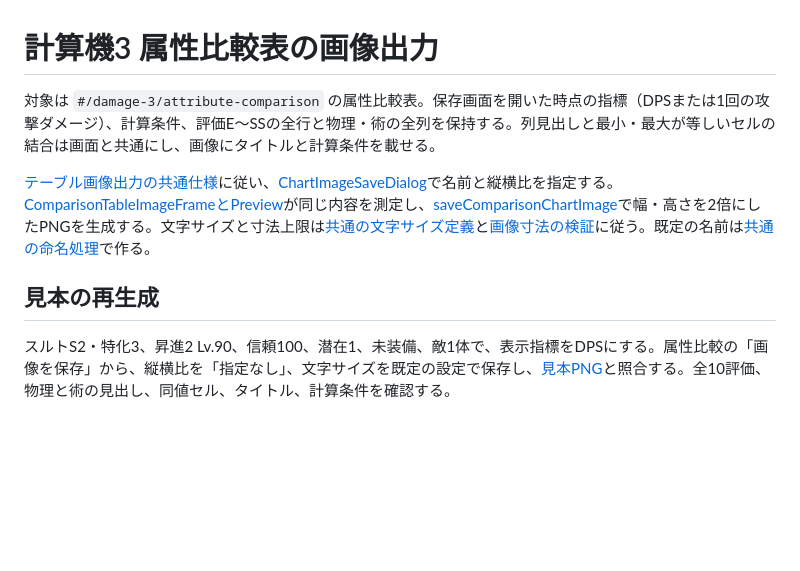
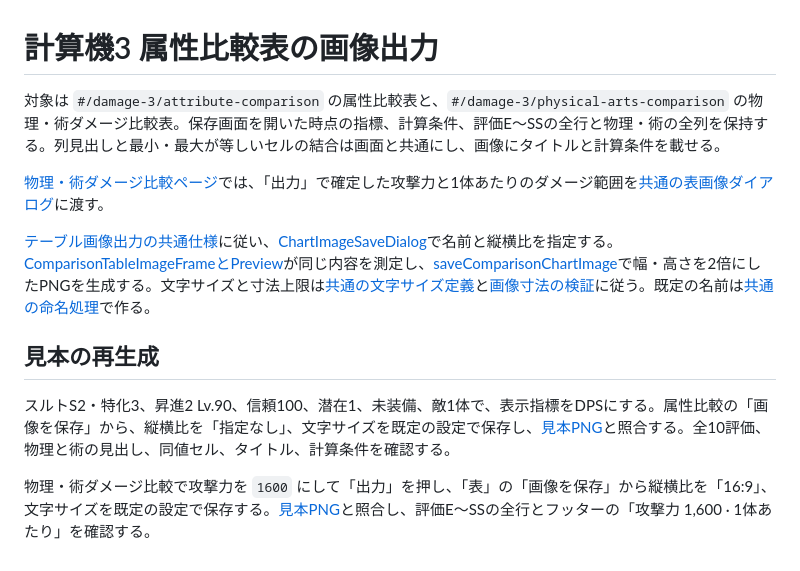
Before and after one commit to gonchiman/arknights_2, a Markdown page: docs/dc3-attribute-table-image/README.md, the part around the change. Drawn GitHub-style; blank space fills up the shorter version.

Commit message:
Export physical and arts comparison table as PNG

```diff
--- a/docs/dc3-attribute-table-image/README.md
+++ b/docs/dc3-attribute-table-image/README.md
@@ -1,9 +1,13 @@
 # 計算機3 属性比較表の画像出力
 
-対象は `#/damage-3/attribute-comparison` の属性比較表。保存画面を開いた時点の指標（DPSまたは1回の攻撃ダメージ）、計算条件、評価E〜SSの全行と物理・術の全列を保持する。列見出しと最小・最大が等しいセルの結合は画面と共通にし、画像にタイトルと計算条件を載せる。
+対象は `#/damage-3/attribute-comparison` の属性比較表と、`#/damage-3/physical-arts-comparison` の物理・術ダメージ比較表。保存画面を開いた時点の指標、計算条件、評価E〜SSの全行と物理・術の全列を保持する。列見出しと最小・最大が等しいセルの結合は画面と共通にし、画像にタイトルと計算条件を載せる。
+
+[物理・術ダメージ比較ページ](../../src/components/PhysicalArtsComparisonPage.tsx)では、「出力」で確定した攻撃力と1体あたりのダメージ範囲を[共通の表画像ダイアログ](../../src/components/DamageCalculatorThreeAttributeImageDialog.tsx)に渡す。
 
 [テーブル画像出力の共通仕様](../../instructions/shared/table-image.md)に従い、[ChartImageSaveDialog](../../src/components/ChartImageSaveDialog.tsx)で名前と縦横比を指定する。[ComparisonTableImageFrameとPreview](../../src/components/ComparisonTableImageFrame.tsx)が同じ内容を測定し、[saveComparisonChartImage](../../src/components/saveComparisonChartImage.tsx)で幅・高さを2倍にしたPNGを生成する。文字サイズと寸法上限は[共通の文字サイズ定義](../../src/lib/tableImageTypography.ts)と[画像寸法の検証](../../src/lib/tableImageAspect.ts)に従う。既定の名前は[共通の命名処理](../../src/lib/chartImageFilename.ts)で作る。
 
 ## 見本の再生成
 
 スルトS2・特化3、昇進2 Lv.90、信頼100、潜在1、未装備、敵1体で、表示指標をDPSにする。属性比較の「画像を保存」から、縦横比を「指定なし」、文字サイズを既定の設定で保存し、[見本PNG](examples/surtr-s2-dps-auto.png)と照合する。全10評価、物理と術の見出し、同値セル、タイトル、計算条件を確認する。
+
+物理・術ダメージ比較で攻撃力を `1600` にして「出力」を押し、「表」の「画像を保存」から縦横比を「16:9」、文字サイズを既定の設定で保存する。[見本PNG](examples/physical-arts-attack-1600-16x9.png)と照合し、評価E〜SSの全行とフッターの「攻撃力 1,600 · 1体あたり」を確認する。
```
Also changed, not shown: docs/dc3-attribute-table-image/examples/physical-arts-attack-1600-16x9.png (added), 1 other file.
